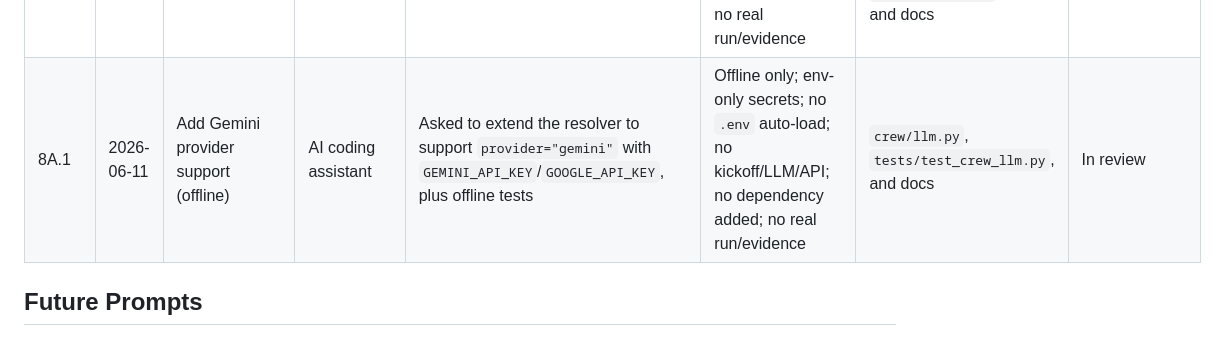
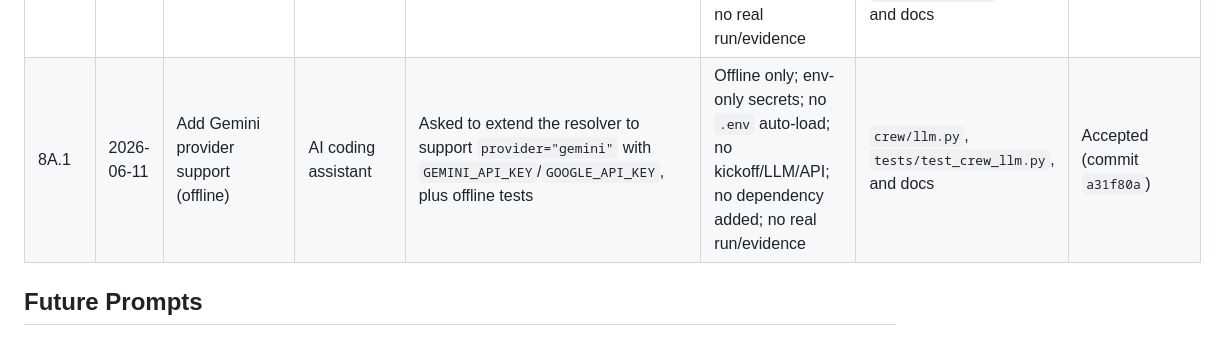
Before and after one commit to mohammedawad99/ai-agent-latex-book-assignment3, a Markdown page: docs/PROMPTS.md, the part around the change. GitHub-like rendering.

Commit message:
Update documentation after Gemini provider support

```diff
--- a/docs/PROMPTS.md
+++ b/docs/PROMPTS.md
@@ -42,7 +42,7 @@ These entries summarize the AI-assisted work already completed. They are summari
 | 6 | 2026-06-11 | Deterministic foundation modules | AI coding assistant | Asked to implement config/paths/evidence/logging/runtime modules and their offline tests | Deterministic only; no CrewAI/LLM; temp-only evidence; files under the line limit | `config.py`, `paths.py`, `evidence.py`, `logging_setup.py`, `runtime.py`, and their tests | Accepted (commit `3e538af`) |
 | 7 | 2026-06-11 | CrewAI core (offline specs + schemas + blueprint) | AI coding assistant | Asked to define agent/task specs, output-schema specs, a validated dry-run blueprint, a deferred object builder, and a `crew-plan` CLI command | Offline only; no kickoff; no LLM/API; no real run/evidence | `crew/specs.py`, `crew/schemas.py`, `crew/agents.py`, `crew/tasks.py`, `crew/builder.py`, CLI `crew-plan`, and tests | Accepted (commit `aeb39dc`) |
 | 8A | 2026-06-11 | Controlled-run scaffolding (no real run) | AI coding assistant | Asked to add the LLM resolver, minimal runner, `run-minimal` CLI with an explicit `--real` gate, and offline safety tests | Offline only; OpenAI-only; env-only secrets; no `.env` auto-load; no kickoff/LLM/API; no real run/evidence | `config.py`, `crew/llm.py`, `crew/runner.py`, `cli.py`, `cli_commands.py`, tests, and docs | Accepted (commit `d9acbf7`) |
-| 8A.1 | 2026-06-11 | Add Gemini provider support (offline) | AI coding assistant | Asked to extend the resolver to support `provider="gemini"` with `GEMINI_API_KEY`/`GOOGLE_API_KEY`, plus offline tests | Offline only; env-only secrets; no `.env` auto-load; no kickoff/LLM/API; no dependency added; no real run/evidence | `crew/llm.py`, `tests/test_crew_llm.py`, and docs | In review |
+| 8A.1 | 2026-06-11 | Add Gemini provider support (offline) | AI coding assistant | Asked to extend the resolver to support `provider="gemini"` with `GEMINI_API_KEY`/`GOOGLE_API_KEY`, plus offline tests | Offline only; env-only secrets; no `.env` auto-load; no kickoff/LLM/API; no dependency added; no real run/evidence | `crew/llm.py`, `tests/test_crew_llm.py`, and docs | Accepted (commit `a31f80a`) |
 
 ## Future Prompts
 
```
Also changed, not shown: docs/TODO.md (+4 -4 lines).
